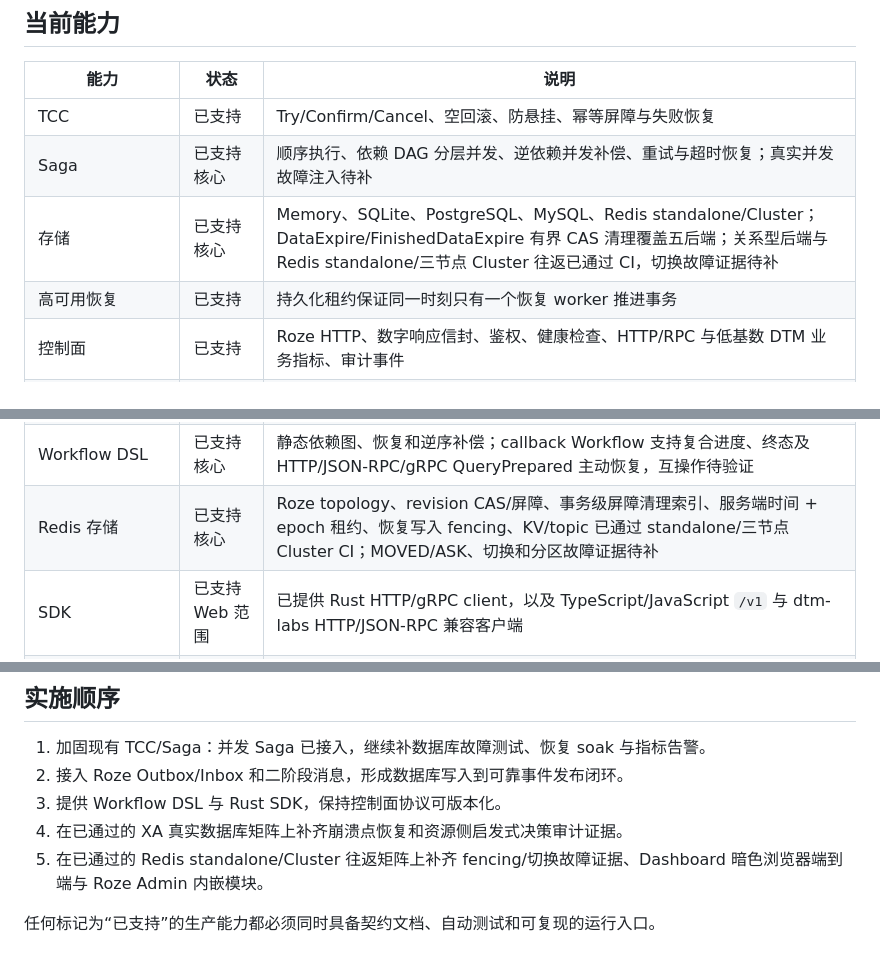
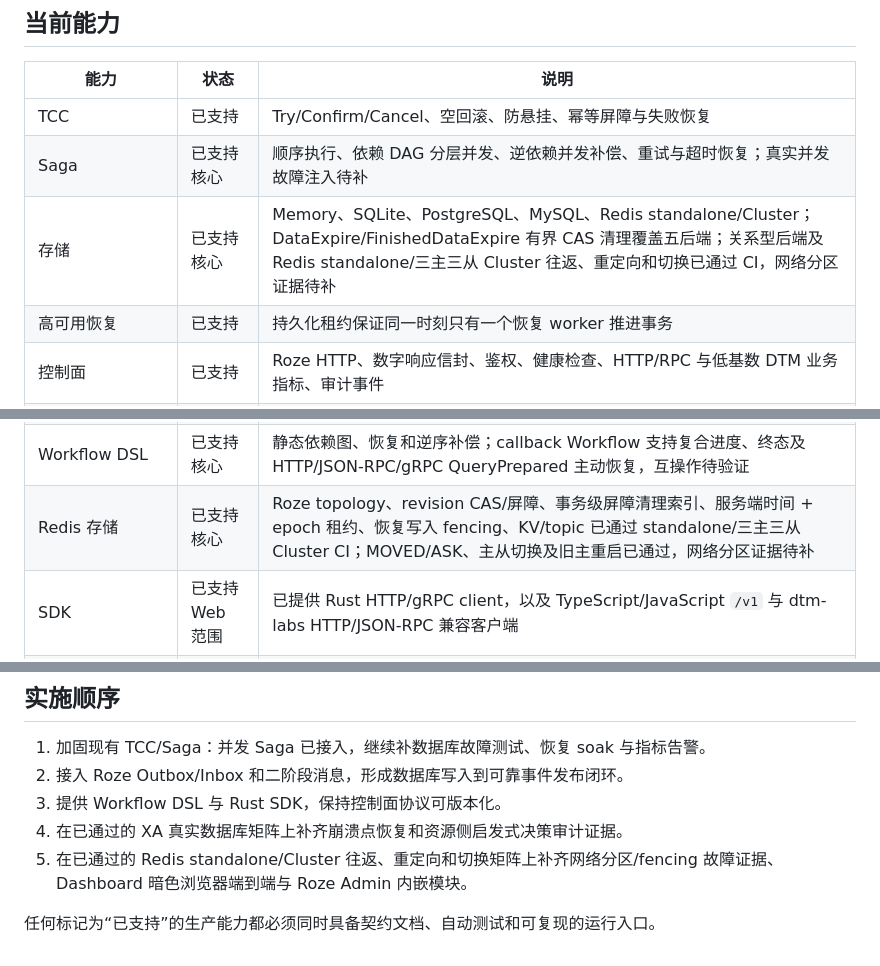
Before and after one commit to roze-team/roze-dtm, a Markdown page: docs/roadmap.md, 3 parts joined by grey strips. Rendered like a GitHub page.

```diff
--- a/docs/roadmap.md
+++ b/docs/roadmap.md
@@ -8,7 +8,7 @@
 | --- | --- | --- |
 | TCC | 已支持 | Try/Confirm/Cancel、空回滚、防悬挂、幂等屏障与失败恢复 |
 | Saga | 已支持核心 | 顺序执行、依赖 DAG 分层并发、逆依赖并发补偿、重试与超时恢复；真实并发故障注入待补 |
-| 存储 | 已支持核心 | Memory、SQLite、PostgreSQL、MySQL、Redis standalone/Cluster；DataExpire/FinishedDataExpire 有界 CAS 清理覆盖五后端；关系型后端与 Redis standalone/三节点 Cluster 往返已通过 CI，切换故障证据待补 |
+| 存储 | 已支持核心 | Memory、SQLite、PostgreSQL、MySQL、Redis standalone/Cluster；DataExpire/FinishedDataExpire 有界 CAS 清理覆盖五后端；关系型后端及 Redis standalone/三主三从 Cluster 往返、重定向和切换已通过 CI，网络分区证据待补 |
 | 高可用恢复 | 已支持 | 持久化租约保证同一时刻只有一个恢复 worker 推进事务 |
 | 控制面 | 已支持 | Roze HTTP、数字响应信封、鉴权、健康检查、HTTP/RPC 与低基数 DTM 业务指标、审计事件 |
 | 重试告警 | 已支持核心 | dtm-labs AlertWebHook 负载、顺序/并发失败阈值、超时与脱敏；真实 HTTPS 故障矩阵待补 |
@@ -17,7 +17,7 @@
 | 二阶段消息 | 已支持核心 | Prepared/Dispatch/Abort、顺序/并发投递、部分失败精确重试、持久化延迟投递、上游顶层 `concurrent` 与 `custom_data.delay`，并复用 `roze-transaction` Outbox/Inbox 与 `roze-mq`；真实重启跨投递点验证待补 |
 | Topic/KV | 已支持核心 | 通用版本化 KV、订阅增删查、HTTP 兼容端点与 `topic://` 消息分支展开 |
 | Workflow DSL | 已支持核心 | 静态依赖图、恢复和逆序补偿；callback Workflow 支持复合进度、终态及 HTTP/JSON-RPC/gRPC QueryPrepared 主动恢复，互操作待验证 |
-| Redis 存储 | 已支持核心 | Roze topology、revision CAS/屏障、事务级屏障清理索引、服务端时间 + epoch 租约、恢复写入 fencing、KV/topic 已通过 standalone/三节点 Cluster CI；MOVED/ASK、切换和分区故障证据待补 |
+| Redis 存储 | 已支持核心 | Roze topology、revision CAS/屏障、事务级屏障清理索引、服务端时间 + epoch 租约、恢复写入 fencing、KV/topic 已通过 standalone/三主三从 Cluster CI；MOVED/ASK、主从切换及旧主重启已通过，网络分区证据待补 |
 | SDK | 已支持 Web 范围 | 已提供 Rust HTTP/gRPC client，以及 TypeScript/JavaScript `/v1` 与 dtm-labs HTTP/JSON-RPC 兼容客户端 |
 | OpenAPI | 已支持 | OpenAPI 3.1 覆盖全部 54 条 HTTP 路径，支持自由 JSON payload、Bearer 安全声明、确定性生成和 Router 覆盖校验 |
 | Dashboard | 已支持核心 | Roze Admin 风格脱敏快照、服务端动作声明、二次确认管理操作、独立页面和有界审计时间线已通过真实服务 API smoke；Roze Admin 内嵌模块和暗色浏览器端到端待补 |
@@ -28,6 +28,6 @@
 2. 接入 Roze Outbox/Inbox 和二阶段消息，形成数据库写入到可靠事件发布闭环。
 3. 提供 Workflow DSL 与 Rust SDK，保持控制面协议可版本化。
 4. 在已通过的 XA 真实数据库矩阵上补齐崩溃点恢复和资源侧启发式决策审计证据。
-5. 在已通过的 Redis standalone/Cluster 往返矩阵上补齐 fencing/切换故障证据、Dashboard 暗色浏览器端到端与 Roze Admin 内嵌模块。
+5. 在已通过的 Redis standalone/Cluster 往返、重定向和切换矩阵上补齐网络分区/fencing 故障证据、Dashboard 暗色浏览器端到端与 Roze Admin 内嵌模块。
 
 任何标记为“已支持”的生产能力都必须同时具备契约文档、自动测试和可复现的运行入口。
```
Also changed, not shown: docs/migration-closure.md (+4 -4 lines), docs/production-validation.md (+1 -1 lines).
